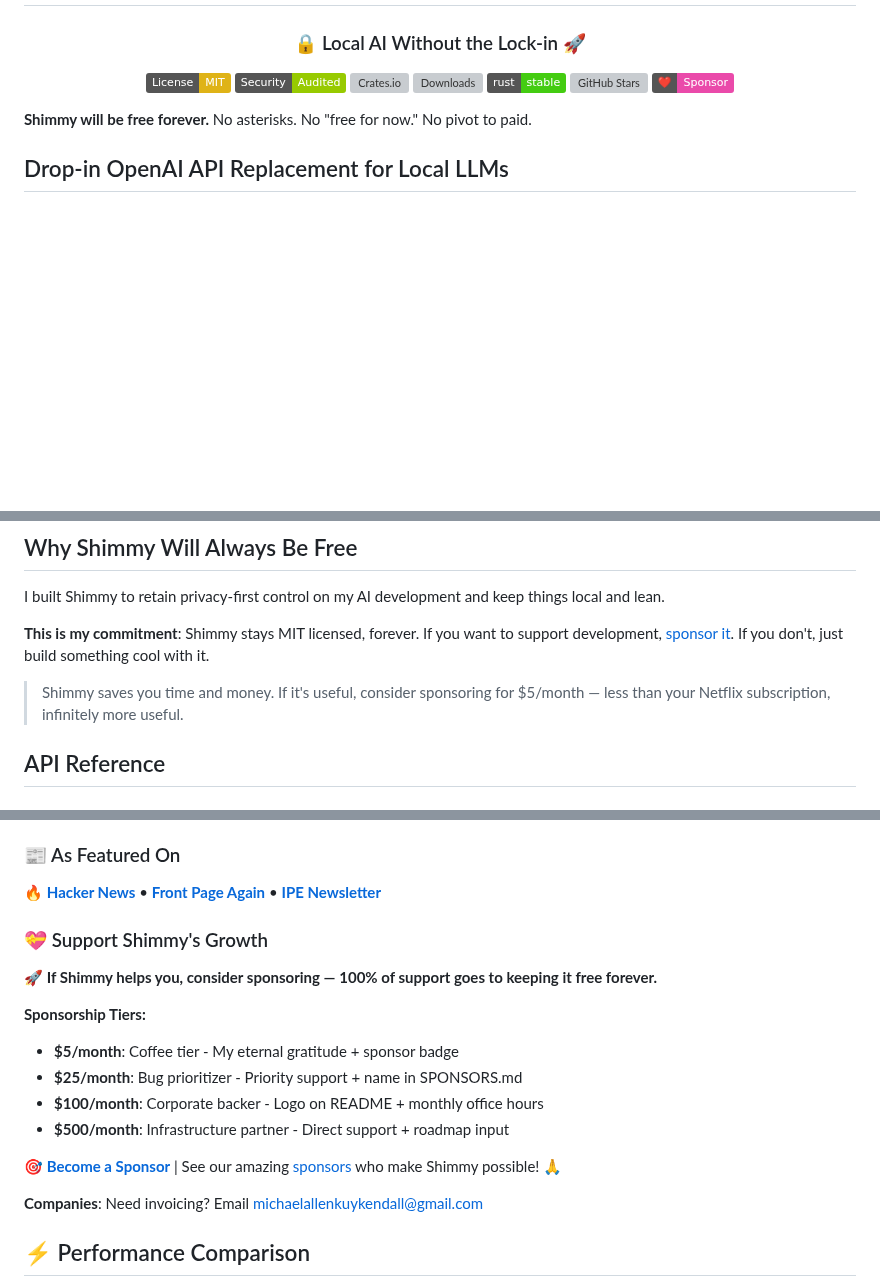
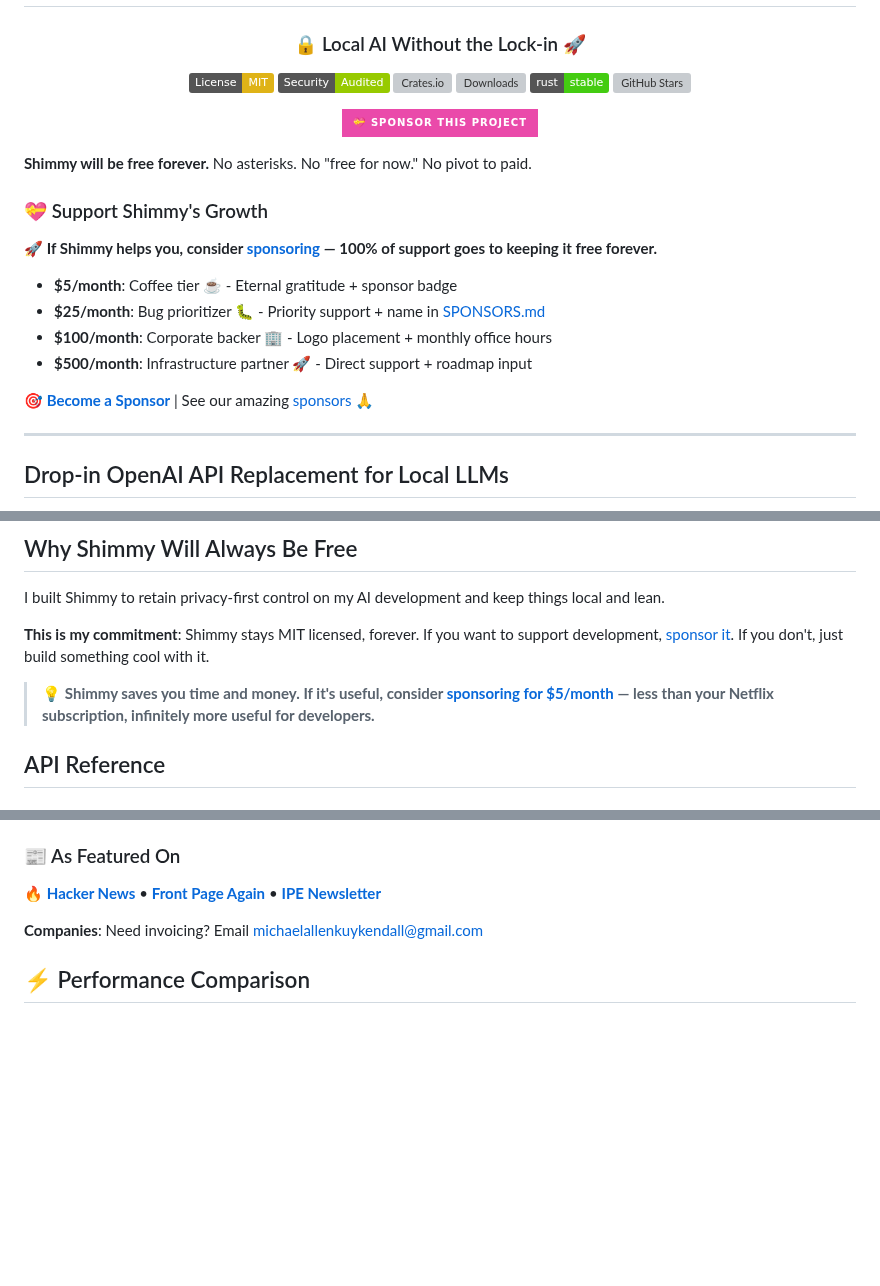
Before and after one commit to zamfir70/Shimmy-DS, a Markdown page: README.md, 3 parts joined by grey strips. Drawn GitHub-style; badges without logos; blank space fills up the shorter version; grey boxes are pictures that could not be loaded.

Commit message:
Improve GitHub sponsor visibility in README (#34)
* Initial plan

* Improve GitHub sponsor visibility in README

Co-authored-by: Michael-A-Kuykendall <196678413+Michael-A-Kuykendall@users.noreply.github.com>

---------

Co-authored-by: copilot-swe-agent[bot] <198982749+Copilot@users.noreply.github.com>
Co-authored-by: Michael-A-Kuykendall <196678413+Michael-A-Kuykendall@users.noreply.github.com>

```diff
--- a/README.md
+++ b/README.md
@@ -11,10 +11,24 @@
   [![Downloads](https://img.shields.io/crates/d/shimmy.svg)](https://crates.io/crates/shimmy)
   [![Rust](https://img.shields.io/badge/rust-stable-brightgreen.svg)](https://rustup.rs/)
   [![GitHub Stars](https://img.shields.io/github/stars/Michael-A-Kuykendall/shimmy?style=social)](https://github.com/Michael-A-Kuykendall/shimmy/stargazers)
-  [![Sponsor](https://img.shields.io/badge/❤️-Sponsor-ea4aaa?logo=github)](https://github.com/sponsors/Michael-A-Kuykendall)
+
+  [![💝 Sponsor this project](https://img.shields.io/badge/💝_Sponsor_this_project-ea4aaa?style=for-the-badge&logo=github&logoColor=white)](https://github.com/sponsors/Michael-A-Kuykendall)
 </div>
 
 **Shimmy will be free forever.** No asterisks. No "free for now." No pivot to paid.
+
+### 💝 Support Shimmy's Growth
+
+🚀 **If Shimmy helps you, consider [sponsoring](https://github.com/sponsors/Michael-A-Kuykendall) — 100% of support goes to keeping it free forever.**
+
+- **$5/month**: Coffee tier ☕ - Eternal gratitude + sponsor badge
+- **$25/month**: Bug prioritizer 🐛 - Priority support + name in [SPONSORS.md](SPONSORS.md)
+- **$100/month**: Corporate backer 🏢 - Logo placement + monthly office hours
+- **$500/month**: Infrastructure partner 🚀 - Direct support + roadmap input
+
+[**🎯 Become a Sponsor**](https://github.com/sponsors/Michael-A-Kuykendall) | See our amazing [sponsors](SPONSORS.md) 🙏
+
+---
 
 ## Drop-in OpenAI API Replacement for Local LLMs
 
@@ -215,7 +229,7 @@ I built Shimmy to retain privacy-first control on my AI development and keep thi
 
 **This is my commitment**: Shimmy stays MIT licensed, forever. If you want to support development, [sponsor it](https://github.com/sponsors/Michael-A-Kuykendall). If you don't, just build something cool with it.
 
-> Shimmy saves you time and money. If it's useful, consider sponsoring for $5/month — less than your Netflix subscription, infinitely more useful.
+> 💡 **Shimmy saves you time and money. If it's useful, consider [sponsoring for $5/month](https://github.com/sponsors/Michael-A-Kuykendall) — less than your Netflix subscription, infinitely more useful for developers.**
 
 ## API Reference
 
@@ -266,18 +280,6 @@ shimmy probe model-name         # Verify model loads
 
 🔥 [**Hacker News**](https://news.ycombinator.com/item?id=45130322) • [**Front Page Again**](https://news.ycombinator.com/item?id=45199898) • [**IPE Newsletter**](https://ipenewsletter.substack.com/p/the-strange-new-side-hustles-of-openai)
 
-### 💝 Support Shimmy's Growth
-
-🚀 **If Shimmy helps you, consider sponsoring — 100% of support goes to keeping it free forever.**
-
-**Sponsorship Tiers:**
-- **$5/month**: Coffee tier - My eternal gratitude + sponsor badge
-- **$25/month**: Bug prioritizer - Priority support + name in SPONSORS.md
-- **$100/month**: Corporate backer - Logo on README + monthly office hours
-- **$500/month**: Infrastructure partner - Direct support + roadmap input
-
-[**🎯 Become a Sponsor**](https://github.com/sponsors/Michael-A-Kuykendall) | See our amazing [sponsors](SPONSORS.md) who make Shimmy possible! 🙏
-
 **Companies**: Need invoicing? Email [michaelallenkuykendall@gmail.com](mailto:michaelallenkuykendall@gmail.com)
 
 ## ⚡ Performance Comparison
```
